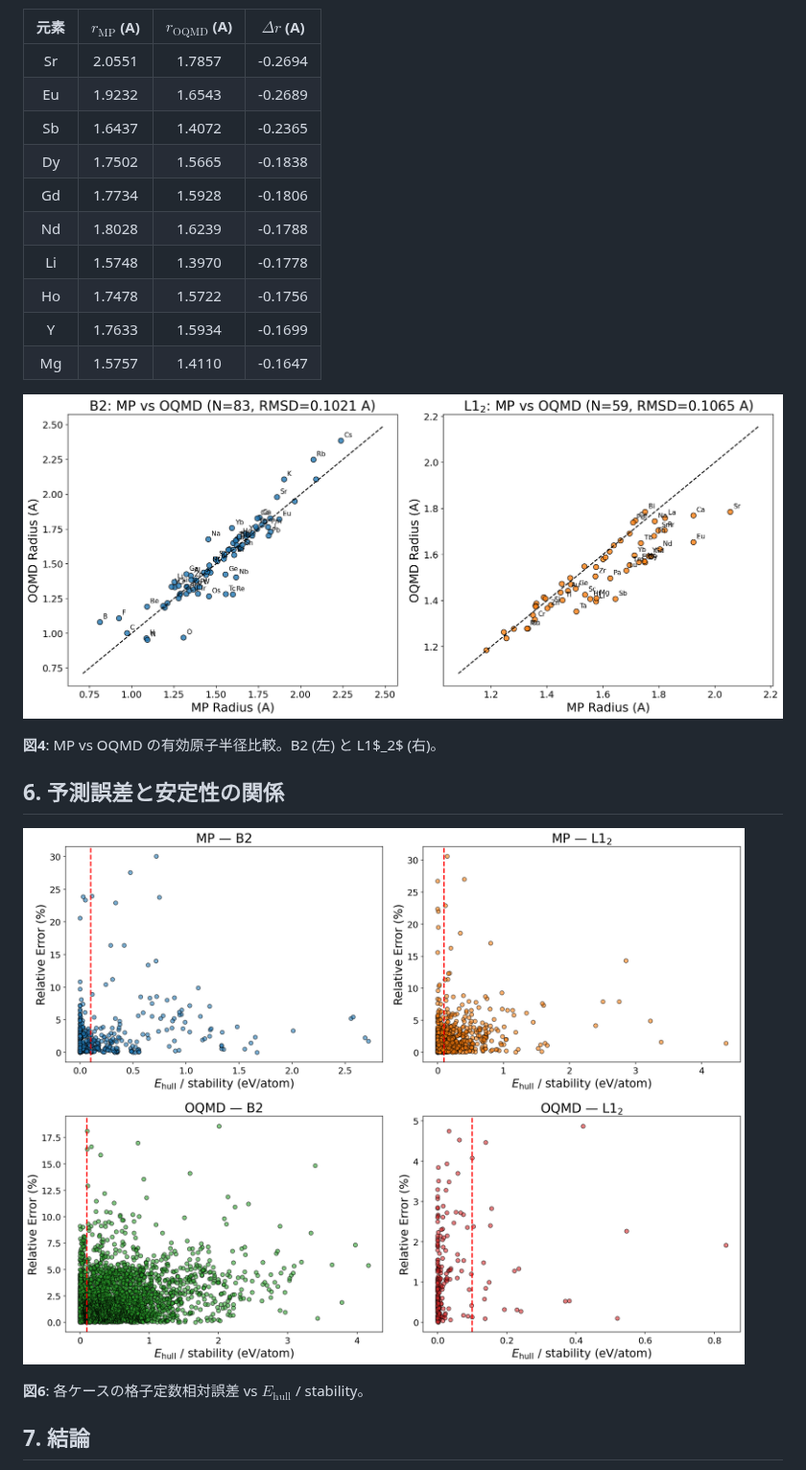
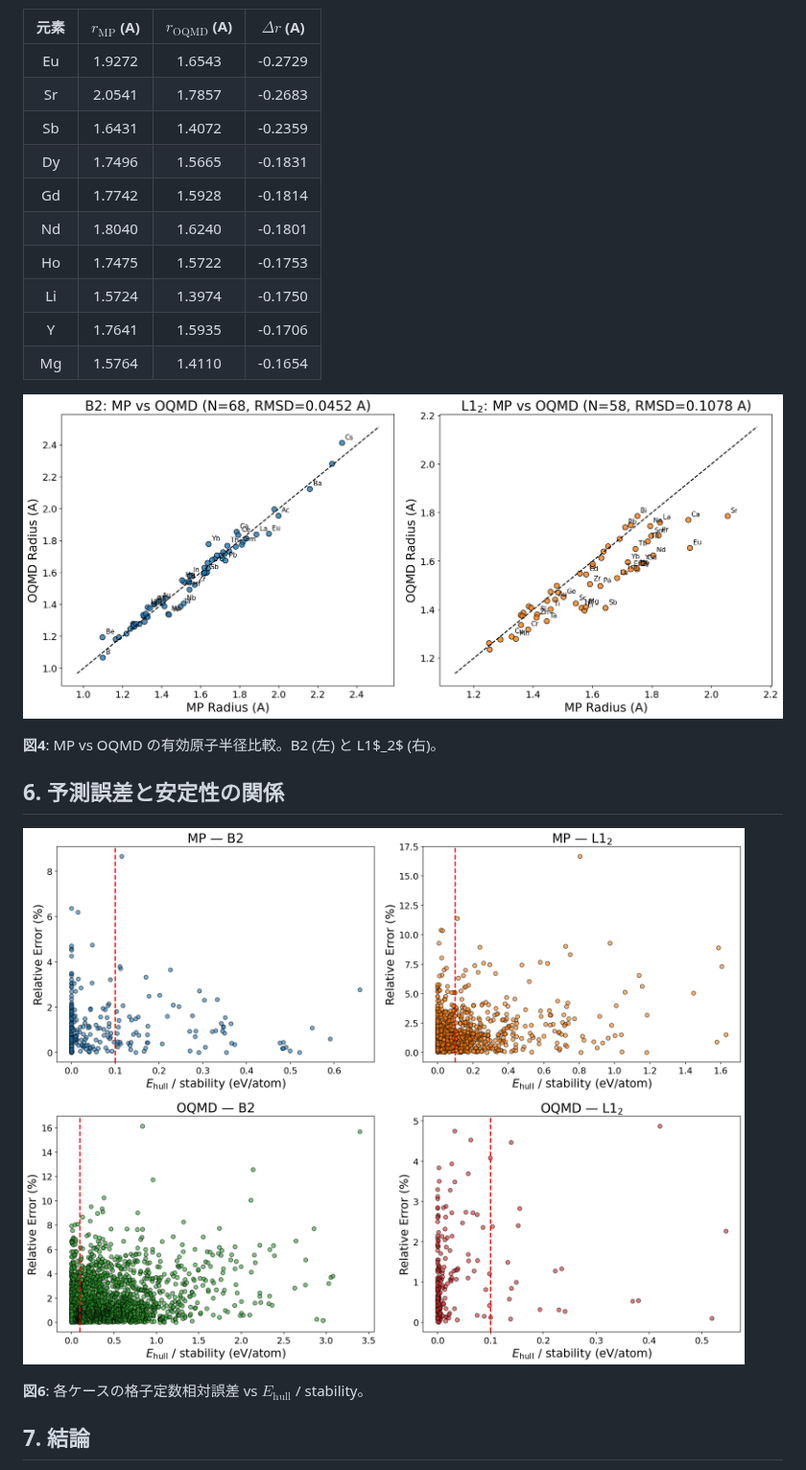
Before and after one commit to minimumtone/machine-learning, a Markdown page: four_case_output/figures/four_case_comparison_report.md, the part around one of its changes. Shown at 96% size. Drawn GitHub-style; pictures changed too: four_case_output/figures/fig4_radius_mp_vs_oqmd.png, four_case_output/figures/fig6_error_vs_ehull.png.

```diff
--- a/four_case_output/figures/four_case_comparison_report.md
+++ b/four_case_output/figures/four_case_comparison_report.md
@@ -73,16 +73,16 @@ TRF 最適化により算出した。4ケースの比較を行う。
 
 | 元素 | $r_{\mathrm{MP}}$ (A) | $r_{\mathrm{OQMD}}$ (A) | $\Delta r$ (A) |
 |:---:|:---:|:---:|:---:|
-| Sr | 2.0551 | 1.7857 | -0.2694 |
-| Eu | 1.9232 | 1.6543 | -0.2689 |
-| Sb | 1.6437 | 1.4072 | -0.2365 |
-| Dy | 1.7502 | 1.5665 | -0.1838 |
-| Gd | 1.7734 | 1.5928 | -0.1806 |
-| Nd | 1.8028 | 1.6239 | -0.1788 |
-| Li | 1.5748 | 1.3970 | -0.1778 |
-| Ho | 1.7478 | 1.5722 | -0.1756 |
-| Y | 1.7633 | 1.5934 | -0.1699 |
-| Mg | 1.5757 | 1.4110 | -0.1647 |
+| Eu | 1.9272 | 1.6543 | -0.2729 |
+| Sr | 2.0541 | 1.7857 | -0.2683 |
+| Sb | 1.6431 | 1.4072 | -0.2359 |
+| Dy | 1.7496 | 1.5665 | -0.1831 |
+| Gd | 1.7742 | 1.5928 | -0.1814 |
+| Nd | 1.8040 | 1.6240 | -0.1801 |
+| Ho | 1.7475 | 1.5722 | -0.1753 |
+| Li | 1.5724 | 1.3974 | -0.1750 |
+| Y | 1.7641 | 1.5935 | -0.1706 |
+| Mg | 1.5764 | 1.4110 | -0.1654 |
 
 ![半径比較](fig4_radius_mp_vs_oqmd.png)
 
```
Also changed, not shown: other parts of four_case_output/figures/four_case_comparison_report.md (+24 -24 lines), four_case_output/figures/fig1_dataset_summary.png, four_case_output/figures/fig2_parity_2x2.png, four_case_output/figures/fig3_error_metrics.png, four_case_output/figures/fig5_ehull_distributions.png, 9 other files.
